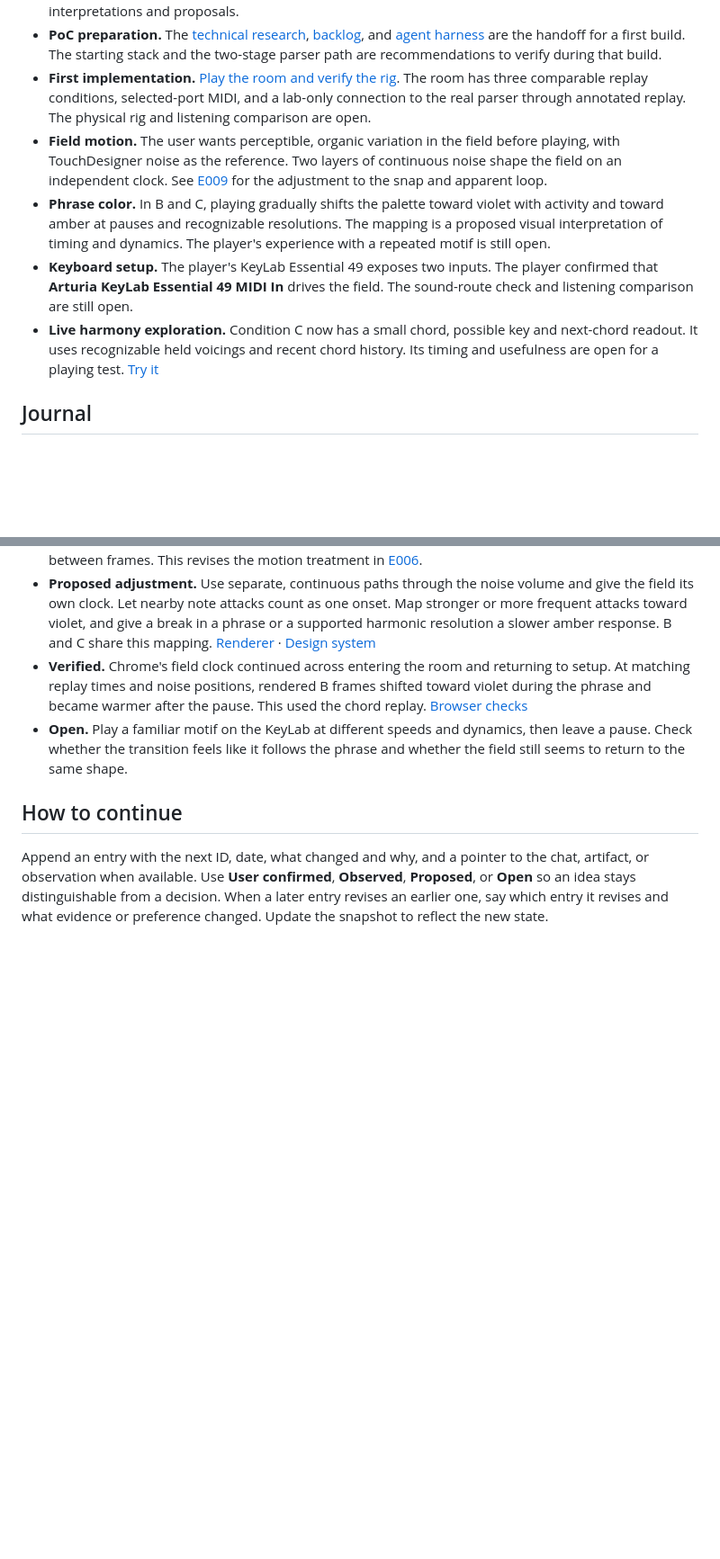
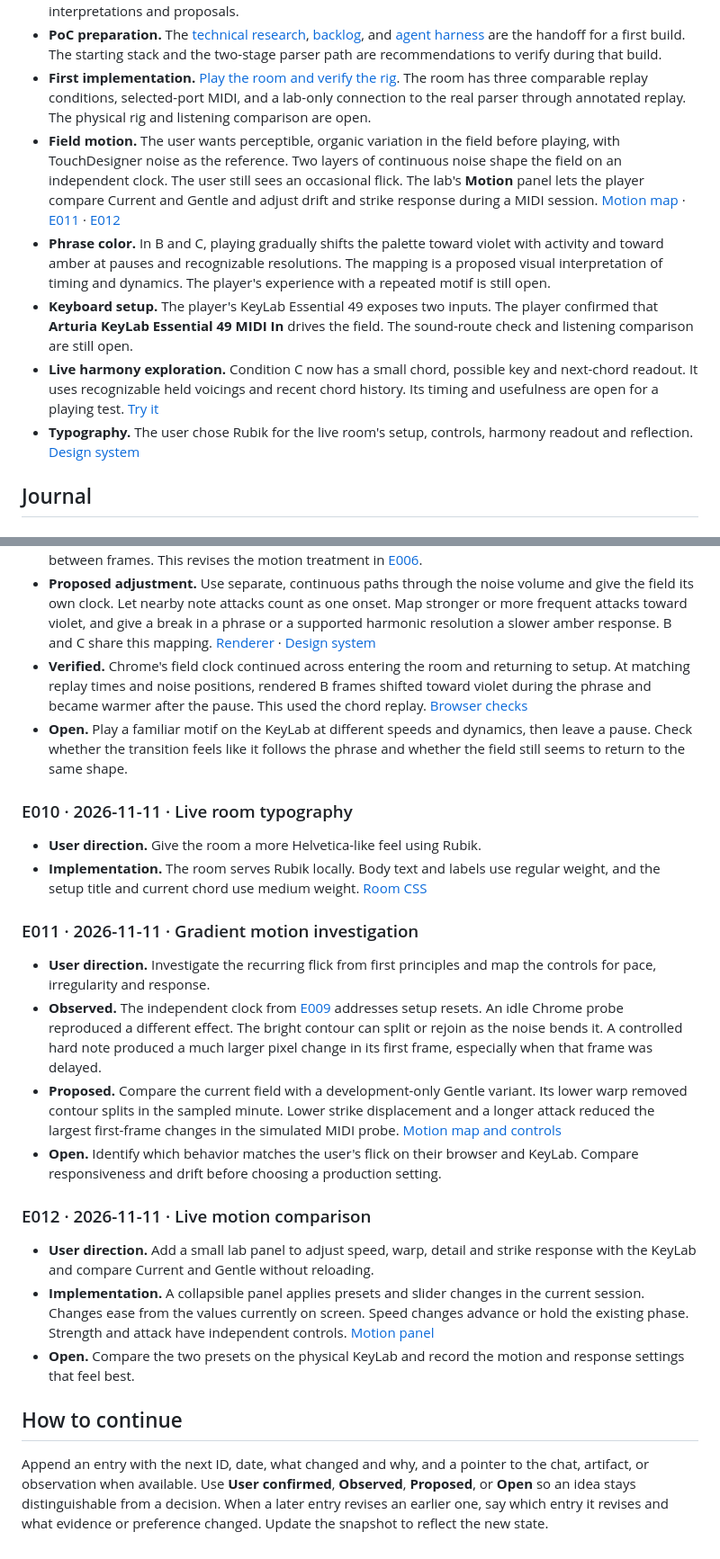
Before and after one commit to melissa-pereira-deel/harmonic-parser, a Markdown page: docs/project-memory.md, 2 parts joined by grey strips. Shown at 90% size. Rendered like a GitHub page; blank space fills up the shorter version.

Commit message:
Add live motion controls and Rubik to the playing room

```diff
--- a/docs/project-memory.md
+++ b/docs/project-memory.md
@@ -13,10 +13,11 @@ This journal tracks the live playing exploration alongside the existing chord-sy
 - **Current brief.** [A room for the next variation](concepts/a-room-for-the-next-variation.md). Its listening references and study plan contain interpretations and proposals.
 - **PoC preparation.** The [technical research](concepts/live-room-technical-research.md), [backlog](superpowers/plans/2026-11-07-live-room-poc.md), and [agent harness](superpowers/plans/live-room-agent-harness.md) are the handoff for a first build. The starting stack and the two-stage parser path are recommendations to verify during that build.
 - **First implementation.** [Play the room and verify the rig](live-room-poc.md). The room has three comparable replay conditions, selected-port MIDI, and a lab-only connection to the real parser through annotated replay. The physical rig and listening comparison are open.
-- **Field motion.** The user wants perceptible, organic variation in the field before playing, with TouchDesigner noise as the reference. Two layers of continuous noise shape the field on an independent clock. See [E009](#e009--2026-11-11--continuous-drift-and-phrase-color) for the adjustment to the snap and apparent loop.
+- **Field motion.** The user wants perceptible, organic variation in the field before playing, with TouchDesigner noise as the reference. Two layers of continuous noise shape the field on an independent clock. The user still sees an occasional flick. The lab's **Motion** panel lets the player compare Current and Gentle and adjust drift and strike response during a MIDI session. [Motion map](field-motion.md) · [E011](#e011--2026-11-11--gradient-motion-investigation) · [E012](#e012--2026-11-11--live-motion-comparison)
 - **Phrase color.** In B and C, playing gradually shifts the palette toward violet with activity and toward amber at pauses and recognizable resolutions. The mapping is a proposed visual interpretation of timing and dynamics. The player's experience with a repeated motif is still open.
 - **Keyboard setup.** The player's KeyLab Essential 49 exposes two inputs. The player confirmed that **Arturia KeyLab Essential 49 MIDI In** drives the field. The sound-route check and listening comparison are still open.
 - **Live harmony exploration.** Condition C now has a small chord, possible key and next-chord readout. It uses recognizable held voicings and recent chord history. Its timing and usefulness are open for a playing test. [Try it](live-room-poc.md)
+- **Typography.** The user chose Rubik for the live room's setup, controls, harmony readout and reflection. [Design system](design-system.md#typography)
 
 ## Journal
 
@@ -79,6 +80,24 @@ This journal tracks the live playing exploration alongside the existing chord-sy
 - **Verified.** Chrome's field clock continued across entering the room and returning to setup. At matching replay times and noise positions, rendered B frames shifted toward violet during the phrase and became warmer after the pause. This used the chord replay. [Browser checks](../e2e/live-room.spec.mjs)
 - **Open.** Play a familiar motif on the KeyLab at different speeds and dynamics, then leave a pause. Check whether the transition feels like it follows the phrase and whether the field still seems to return to the same shape.
 
+### E010 · 2026-11-11 · Live room typography
+
+- **User direction.** Give the room a more Helvetica-like feel using Rubik.
+- **Implementation.** The room serves Rubik locally. Body text and labels use regular weight, and the setup title and current chord use medium weight. [Room CSS](../src/room/room.css)
+
+### E011 · 2026-11-11 · Gradient motion investigation
+
+- **User direction.** Investigate the recurring flick from first principles and map the controls for pace, irregularity and response.
+- **Observed.** The independent clock from [E009](#e009--2026-11-11--continuous-drift-and-phrase-color) addresses setup resets. An idle Chrome probe reproduced a different effect. The bright contour can split or rejoin as the noise bends it. A controlled hard note produced a much larger pixel change in its first frame, especially when that frame was delayed.
+- **Proposed.** Compare the current field with a development-only Gentle variant. Its lower warp removed contour splits in the sampled minute. Lower strike displacement and a longer attack reduced the largest first-frame changes in the simulated MIDI probe. [Motion map and controls](field-motion.md)
+- **Open.** Identify which behavior matches the user's flick on their browser and KeyLab. Compare responsiveness and drift before choosing a production setting.
+
+### E012 · 2026-11-11 · Live motion comparison
+
+- **User direction.** Add a small lab panel to adjust speed, warp, detail and strike response with the KeyLab and compare Current and Gentle without reloading.
+- **Implementation.** A collapsible panel applies presets and slider changes in the current session. Changes ease from the values currently on screen. Speed changes advance or hold the existing phase. Strength and attack have independent controls. [Motion panel](field-motion.md#controls-to-try)
+- **Open.** Compare the two presets on the physical KeyLab and record the motion and response settings that feel best.
+
 ## How to continue
 
 Append an entry with the next ID, date, what changed and why, and a pointer to the chat, artifact, or observation when available. Use **User confirmed**, **Observed**, **Proposed**, or **Open** so an idea stays distinguishable from a decision. When a later entry revises an earlier one, say which entry it revises and what evidence or preference changed. Update the snapshot to reflect the new state.
```
Also changed, not shown: docs/design-system.md (+11 -9 lines), docs/field-motion.md (added, +50 -0 lines), docs/design-system/room-harmony.jpg, docs/design-system/room-setup.jpg, 9 other files.
